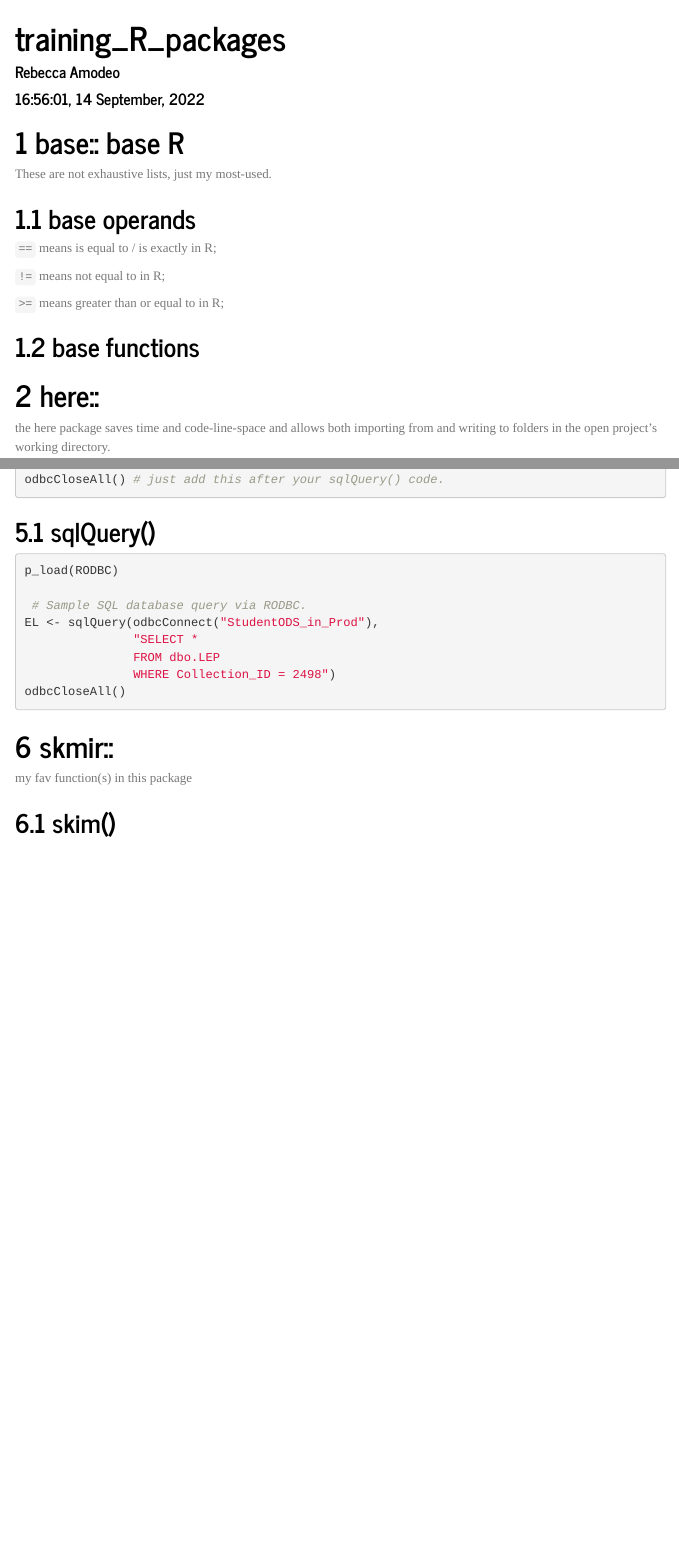
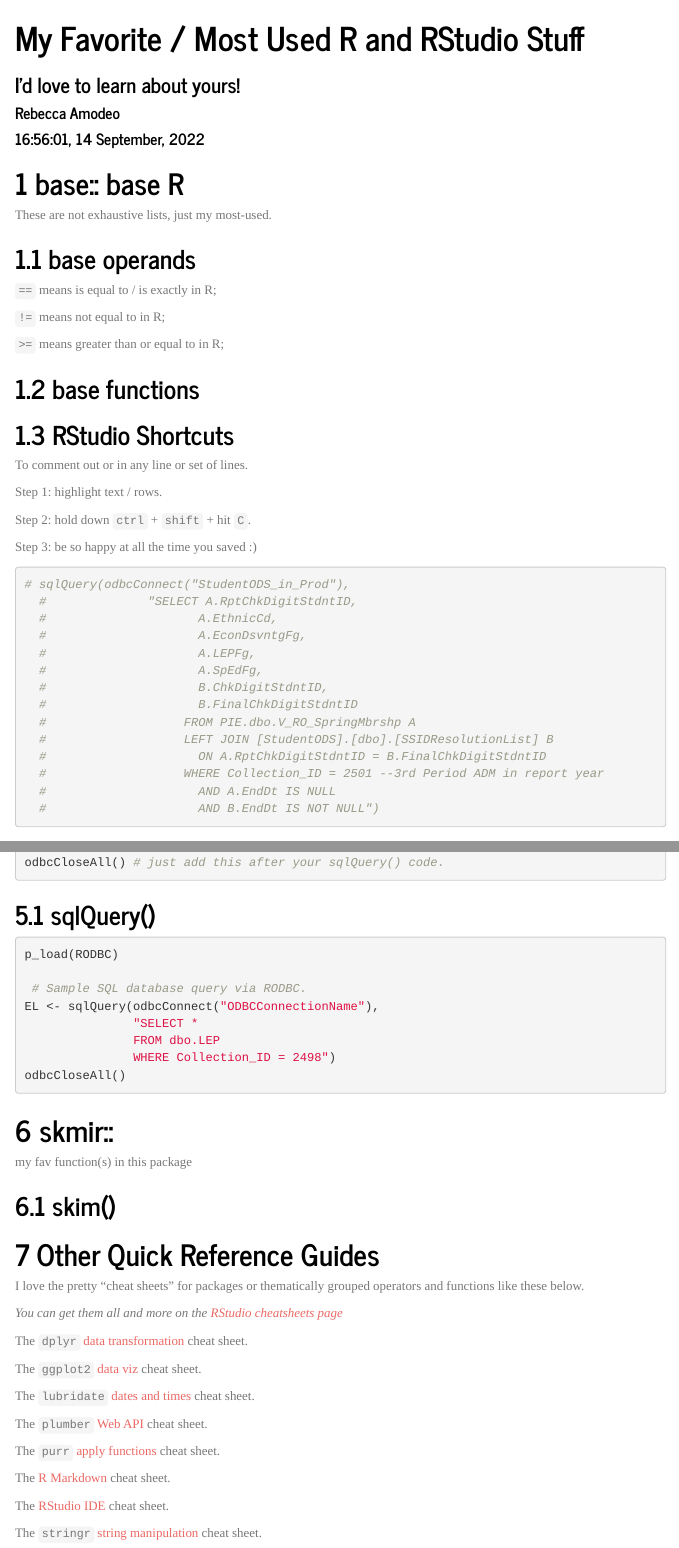
Before and after one commit to AmodeoAdvising/AmodeoAdvising, an R Markdown document (RAndRStudio_QuikRef_RAAFavs.Rmd): the page in a window 1100 px wide, from its top, and a second part further down, joined at a grey line. Rendered offline with R 4.5, knitr and Pandoc, with nearby package versions; menus at the side of the page are left out.

Commit message:
QuickRef Update

````diff
--- a/RAndRStudio_QuikRef_RAAFavs.Rmd
+++ b/RAndRStudio_QuikRef_RAAFavs.Rmd
@@ -1,5 +1,6 @@
 ---
-title: "training_R_packages"
+title: "My Favorite / Most Used R and RStudio Stuff"
+subtitle: "I'd love to learn about yours!"
 author: "Rebecca Amodeo"
 date: "`r format(Sys.time(), '%X, %d %B, %Y')`"
 output:
@@ -28,7 +29,30 @@ These are not exhaustive lists, just my most-used.
 
 ## base functions
 
+## RStudio Shortcuts
+To comment out or in any line or set of lines.
 
+Step 1: highlight text / rows.
+
+Step 2: hold down `ctrl` + `shift` + hit `C`.
+
+Step 3: be so happy at all the time you saved :)
+```{r sample01}
+# sqlQuery(odbcConnect("StudentODS_in_Prod"),
+  #              "SELECT A.RptChkDigitStdntID,
+  #                     A.EthnicCd,
+  #                     A.EconDsvntgFg,
+  #                     A.LEPFg,
+  #                     A.SpEdFg,
+  #                     B.ChkDigitStdntID,
+  #                     B.FinalChkDigitStdntID
+  #                   FROM PIE.dbo.V_RO_SpringMbrshp A
+  #                   LEFT JOIN [StudentODS].[dbo].[SSIDResolutionList] B
+  #                     ON A.RptChkDigitStdntID = B.FinalChkDigitStdntID
+  #                   WHERE Collection_ID = 2501 --3rd Period ADM in report year
+  #                     AND A.EndDt IS NULL
+  #                     AND B.EndDt IS NOT NULL")
+```
 
 # here::
 
@@ -121,7 +145,7 @@ odbcCloseAll() # just add this after your sqlQuery() code.
 p_load(RODBC)
 
  # Sample SQL database query via RODBC.
-EL <- sqlQuery(odbcConnect("StudentODS_in_Prod"),
+EL <- sqlQuery(odbcConnect("ODBCConnectionName"),
                "SELECT *
                FROM dbo.LEP
                WHERE Collection_ID = 2498")
@@ -133,3 +157,25 @@ odbcCloseAll()
 my fav function(s) in this package
 
 ## skim()
+
+
+# Other Quick Reference Guides
+I love the pretty "cheat sheets" for packages or thematically grouped operators and functions like these below.
+
+*You can get them all and more on the [RStudio cheatsheets page](https://www.rstudio.com/resources/cheatsheets/)*
+
+The `dplyr` [data transformation](https://raw.githubusercontent.com/rstudio/cheatsheets/main/data-transformation.pdf) cheat sheet.
+
+The `ggplot2` [data viz](https://raw.githubusercontent.com/rstudio/cheatsheets/main/data-visualization.pdf) cheat sheet.
+
+The `lubridate` [dates and times](https://raw.githubusercontent.com/rstudio/cheatsheets/main/lubridate.pdf) cheat sheet.
+
+The `plumber` [Web API](https://raw.githubusercontent.com/rstudio/cheatsheets/main/plumber.pdf) cheat sheet.
+
+The `purr` [apply functions](https://raw.githubusercontent.com/rstudio/cheatsheets/main/purrr.pdf) cheat sheet.
+
+The [R Markdown](https://raw.githubusercontent.com/rstudio/cheatsheets/main/rmarkdown.pdf) cheat sheet.
+
+The [RStudio IDE](https://raw.githubusercontent.com/rstudio/cheatsheets/main/rstudio-ide.pdf) cheat sheet.
+
+The `stringr` [string manipulation](https://raw.githubusercontent.com/rstudio/cheatsheets/main/strings.pdf) cheat sheet.
````
Also changed, not shown: RAndRStudio_QuikRef_RAAFavs.Rmd (2 more changed lines).
